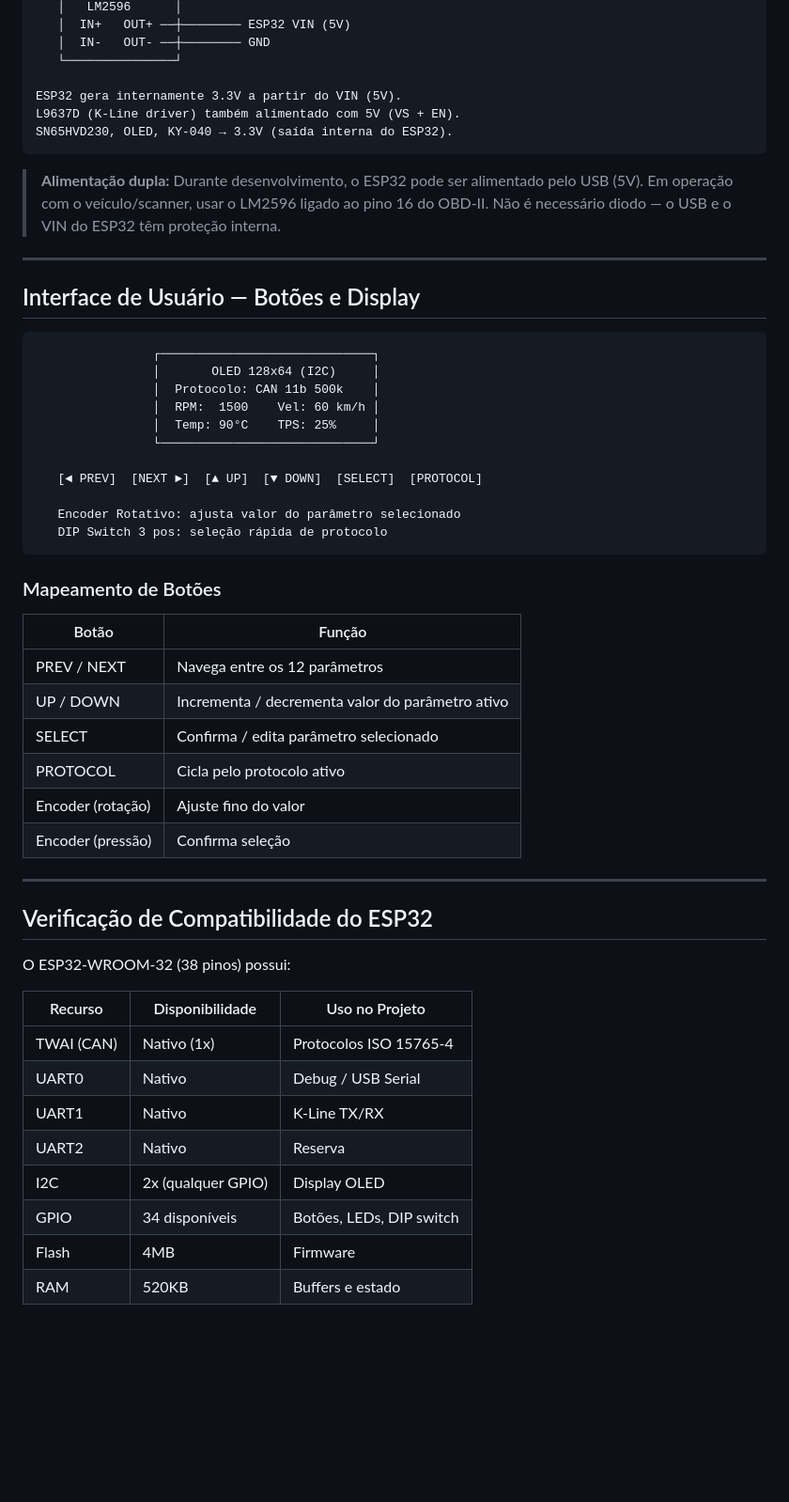
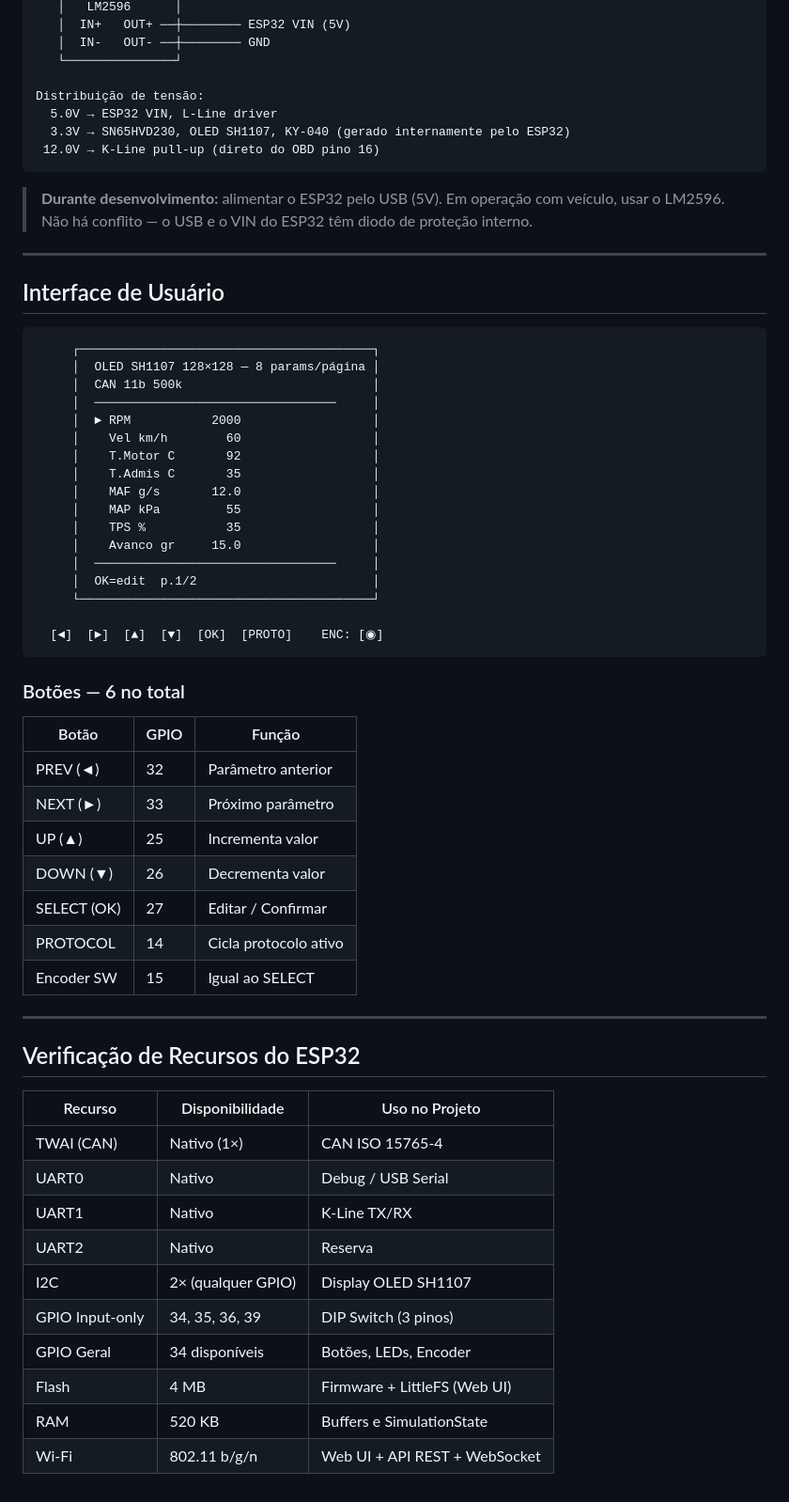
Before and after one commit to You-Telecom-Provedor-de-internet/YouSimuladorOBD, a Markdown page: docs/02-hardware.md, the part around one of its changes. Shown at 94% size. Rendered like a GitHub page; blank space fills up the shorter version.

````diff
--- a/docs/02-hardware.md
+++ b/docs/02-hardware.md
@@ -140,55 +148,63 @@ OBD Pino 16 (+12V)
    │  IN-   OUT- ──┼──────── GND
    └───────────────┘
 
-ESP32 gera internamente 3.3V a partir do VIN (5V).
-L9637D (K-Line driver) também alimentado com 5V (VS + EN).
-SN65HVD230, OLED, KY-040 → 3.3V (saída interna do ESP32).
+Distribuição de tensão:
+  5.0V → ESP32 VIN, L-Line driver
+  3.3V → SN65HVD230, OLED SH1107, KY-040 (gerado internamente pelo ESP32)
+ 12.0V → K-Line pull-up (direto do OBD pino 16)
 ```
 
-> **Alimentação dupla:** Durante desenvolvimento, o ESP32 pode ser alimentado pelo USB (5V). Em operação com o veículo/scanner, usar o LM2596 ligado ao pino 16 do OBD-II. Não é necessário diodo — o USB e o VIN do ESP32 têm proteção interna.
+> **Durante desenvolvimento:** alimentar o ESP32 pelo USB (5V). Em operação com veículo, usar o LM2596. Não há conflito — o USB e o VIN do ESP32 têm diodo de proteção interno.
 
 ---
 
-## Interface de Usuário — Botões e Display
+## Interface de Usuário
 
 ```
-                ┌─────────────────────────────┐
-                │       OLED 128x64 (I2C)     │
-                │  Protocolo: CAN 11b 500k    │
-                │  RPM:  1500    Vel: 60 km/h │
-                │  Temp: 90°C    TPS: 25%     │
-                └─────────────────────────────┘
+     ┌────────────────────────────────────────┐
+     │  OLED SH1107 128×128 — 8 params/página │
+     │  CAN 11b 500k                          │
+     │  ─────────────────────────────────     │
+     │  ► RPM           2000                  │
+     │    Vel km/h        60                  │
+     │    T.Motor C       92                  │
+     │    T.Admis C       35                  │
+     │    MAF g/s       12.0                  │
+     │    MAP kPa         55                  │
+     │    TPS %           35                  │
+     │    Avanco gr     15.0                  │
+     │  ─────────────────────────────────     │
+     │  OK=edit  p.1/2                        │
+     └────────────────────────────────────────┘
 
-   [◄ PREV]  [NEXT ►]  [▲ UP]  [▼ DOWN]  [SELECT]  [PROTOCOL]
-
-   Encoder Rotativo: ajusta valor do parâmetro selecionado
-   DIP Switch 3 pos: seleção rápida de protocolo
+  [◄]  [►]  [▲]  [▼]  [OK]  [PROTO]    ENC: [◉]
 ```
 
-### Mapeamento de Botões
+### Botões — 6 no total
 
-| Botão | Função |
-|-------|--------|
-| PREV / NEXT | Navega entre os 12 parâmetros |
-| UP / DOWN | Incrementa / decrementa valor do parâmetro ativo |
-| SELECT | Confirma / edita parâmetro selecionado |
-| PROTOCOL | Cicla pelo protocolo ativo |
-| Encoder (rotação) | Ajuste fino do valor |
-| Encoder (pressão) | Confirma seleção |
+| Botão | GPIO | Função |
+|-------|------|--------|
+| PREV (◄) | 32 | Parâmetro anterior |
+| NEXT (►) | 33 | Próximo parâmetro |
+| UP (▲) | 25 | Incrementa valor |
+| DOWN (▼) | 26 | Decrementa valor |
+| SELECT (OK) | 27 | Editar / Confirmar |
+| PROTOCOL | 14 | Cicla protocolo ativo |
+| Encoder SW | 15 | Igual ao SELECT |
 
 ---
 
-## Verificação de Compatibilidade do ESP32
-
-O ESP32-WROOM-32 (38 pinos) possui:
+## Verificação de Recursos do ESP32
 
 | Recurso | Disponibilidade | Uso no Projeto |
 |---------|----------------|----------------|
-| TWAI (CAN) | Nativo (1x) | Protocolos ISO 15765-4 |
+| TWAI (CAN) | Nativo (1×) | CAN ISO 15765-4 |
 | UART0 | Nativo | Debug / USB Serial |
 | UART1 | Nativo | K-Line TX/RX |
 | UART2 | Nativo | Reserva |
-| I2C | 2x (qualquer GPIO) | Display OLED |
-| GPIO | 34 disponíveis | Botões, LEDs, DIP switch |
-| Flash | 4MB | Firmware |
-| RAM | 520KB | Buffers e estado |
+| I2C | 2× (qualquer GPIO) | Display OLED SH1107 |
+| GPIO Input-only | 34, 35, 36, 39 | DIP Switch (3 pinos) |
+| GPIO Geral | 34 disponíveis | Botões, LEDs, Encoder |
+| Flash | 4 MB | Firmware + LittleFS (Web UI) |
+| RAM | 520 KB | Buffers e SimulationState |
+| Wi-Fi | 802.11 b/g/n | Web UI + API REST + WebSocket |
````
Also changed, not shown: other parts of docs/02-hardware.md (+83 -75 lines), docs/03-pinout.md (+8 -8 lines).
